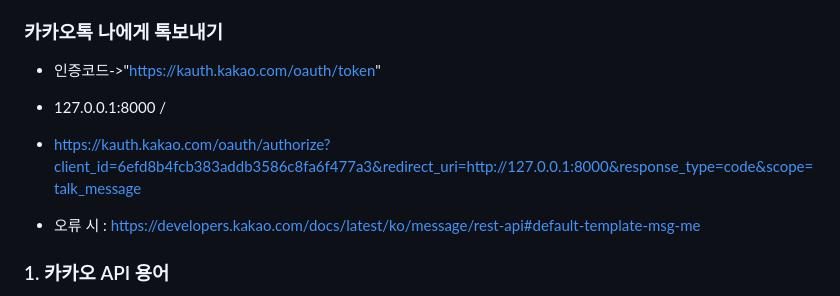
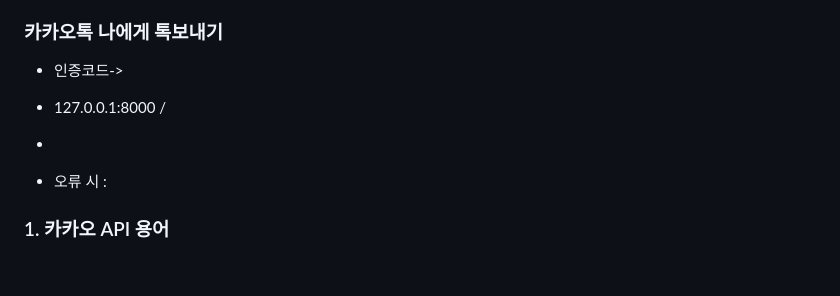
Before and after one commit to shin0624/shin0624.github.io, a Markdown page: README.md, the part around the change. Rendered like a GitHub page; blank space fills up the shorter version.

```diff
--- a/README.md
+++ b/README.md
@@ -64,12 +64,12 @@ pip freeze > requirements.txt ==>개발에 썼던 프로그램 모두 다운
         + Web 서버 -> DB커넥션 -> ORM(객체화) -> ORM 사용 -> Web서버 결과 받기
 
 ### 카카오톡 나에게 톡보내기
- - 인증코드->"https://kauth.kakao.com/oauth/token"
+ - 인증코드->
  - 127.0.0.1:8000 /
 
-  - https://kauth.kakao.com/oauth/authorize?client_id=6efd8b4fcb383addb3586c8fa6f477a3&redirect_uri=http://127.0.0.1:8000&response_type=code&scope=talk_message
+  -
 
-  - 오류 시 : https://developers.kakao.com/docs/latest/ko/message/rest-api#default-template-msg-me
+  - 오류 시 :
 
  ### 1. 카카오 API 용어
   - 인증 코드 : 1회성, 토큰(Access, Refresh)을 발급받기  위해 사용
```
